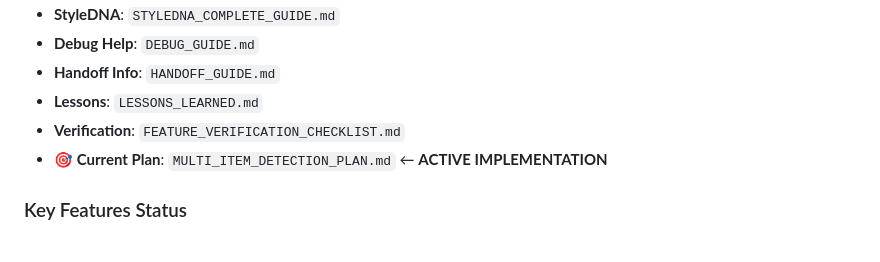
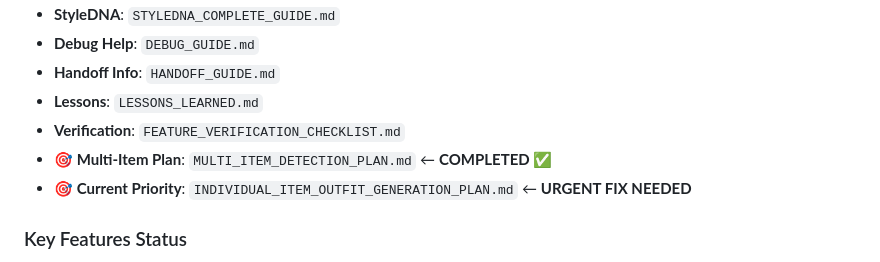
Before and after one commit to tyrannon/stylemuse, a Markdown page: claude_instructions/CLAUDE_INSTRUCTIONS.md, the part around the change. GitHub-like rendering.

```diff
--- a/claude_instructions/CLAUDE_INSTRUCTIONS.md
+++ b/claude_instructions/CLAUDE_INSTRUCTIONS.md
@@ -319,7 +319,8 @@ git checkout -b main-stable-recovery  # Create new working branch
 - **Handoff Info**: `HANDOFF_GUIDE.md`
 - **Lessons**: `LESSONS_LEARNED.md`
 - **Verification**: `FEATURE_VERIFICATION_CHECKLIST.md`
-- **🎯 Current Plan**: `MULTI_ITEM_DETECTION_PLAN.md` ← **ACTIVE IMPLEMENTATION**
+- **🎯 Multi-Item Plan**: `MULTI_ITEM_DETECTION_PLAN.md` ← **COMPLETED ✅**
+- **🎯 Current Priority**: `INDIVIDUAL_ITEM_OUTFIT_GENERATION_PLAN.md` ← **URGENT FIX NEEDED**
 
 ### Key Features Status
 - ✅ StyleDNA: Fully working in ProfilePage.tsx
```
Also changed, not shown: claude_instructions/INDIVIDUAL_ITEM_OUTFIT_GENERATION_PLAN.md (added, +299 -0 lines).
